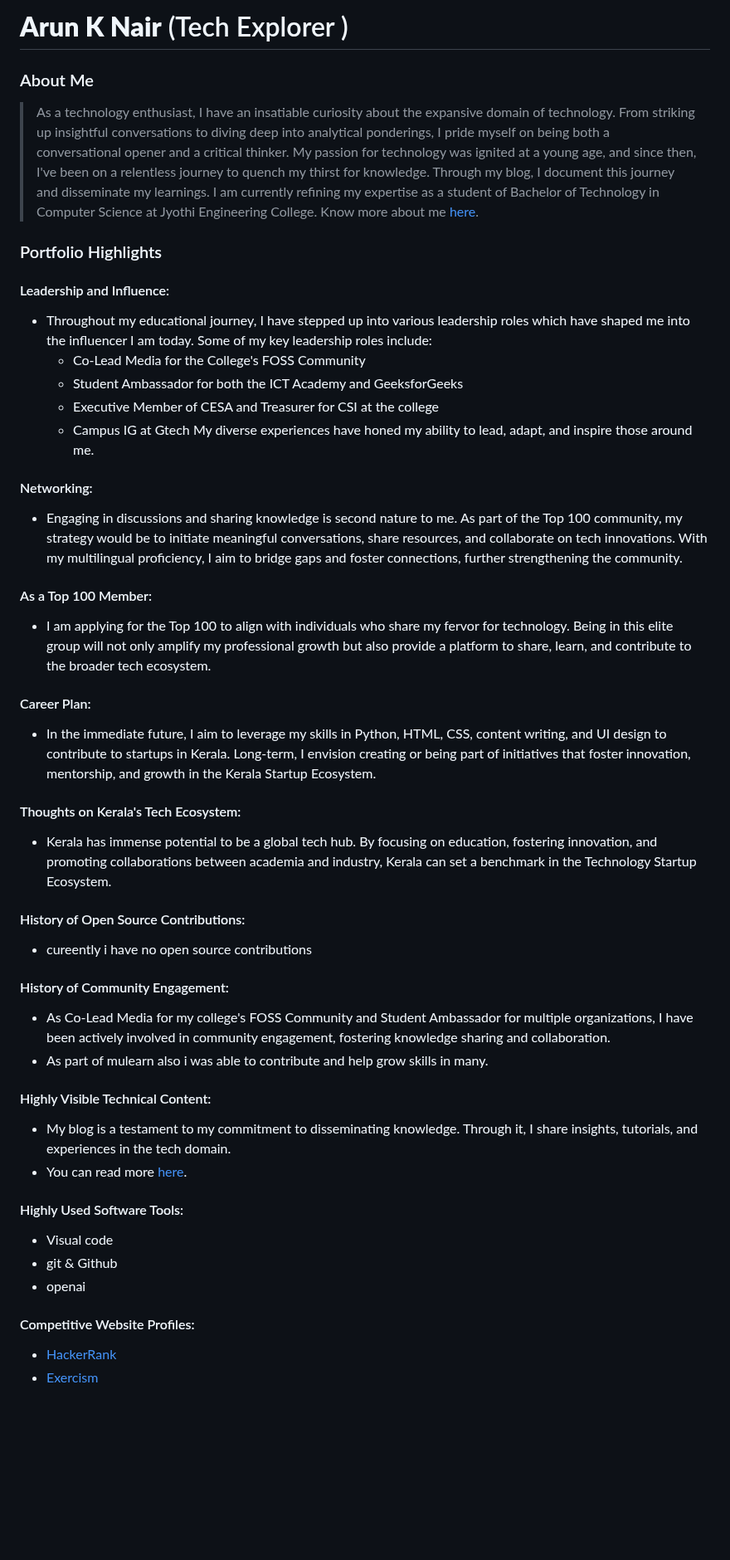
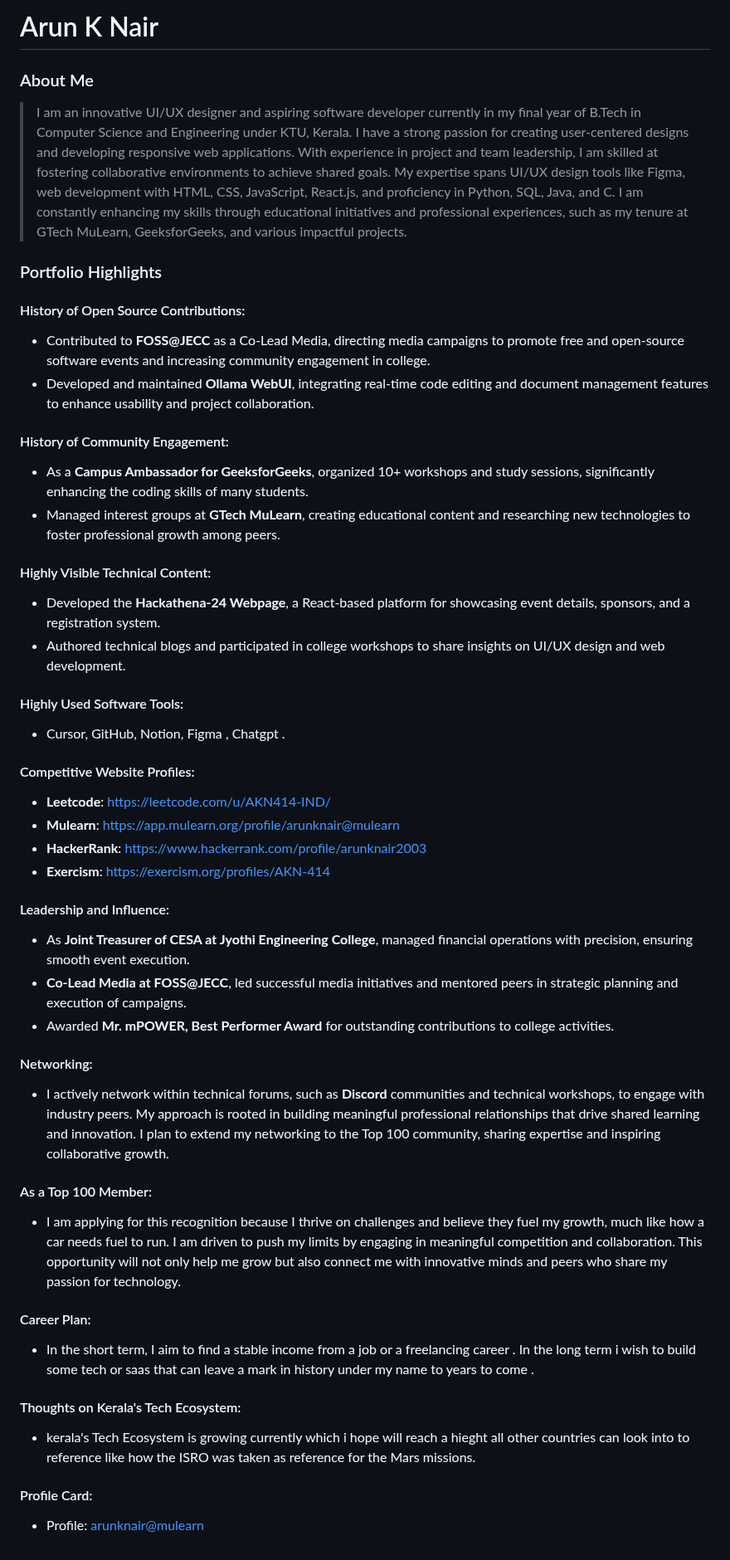
Before and after one commit to gtech-mulearn/Top-100-Coders, a Markdown page: profile/arunknair@mulearn.md, the part around the change. Shown at 83% size. Drawn GitHub-style; blank space fills up the shorter version.

```diff
--- a/profile/arunknair@mulearn.md
+++ b/profile/arunknair@mulearn.md
@@ -1,62 +1,47 @@
-# **Arun K Nair** (Tech Explorer )
+# Arun K Nair
 
 ### About Me
 
-> As a technology enthusiast, I have an insatiable curiosity about the expansive domain of technology.
-> From striking up insightful conversations to diving deep into analytical ponderings, I pride myself on being both a conversational opener and a critical thinker.
-> My passion for technology was ignited at a young age, and since then, I've been on a relentless journey to quench my thirst for knowledge.
-> Through my blog, I document this journey and disseminate my learnings.
-> I am currently refining my expertise as a student of Bachelor of Technology in Computer Science at Jyothi Engineering College.
-> Know more about me [here](https://lnkd.in/gAribGgH).
+> I am an innovative UI/UX designer and aspiring software developer currently in my final year of B.Tech in Computer Science and Engineering under KTU, Kerala. I have a strong passion for creating user-centered designs and developing responsive web applications. With experience in project and team leadership, I am skilled at fostering collaborative environments to achieve shared goals. My expertise spans UI/UX design tools like Figma, web development with HTML, CSS, JavaScript, React.js, and proficiency in Python, SQL, Java, and C. I am constantly enhancing my skills through educational initiatives and professional experiences, such as my tenure at GTech MuLearn, GeeksforGeeks, and various impactful projects.
 
 ### Portfolio Highlights
 
+#### History of Open Source Contributions:
+- Contributed to **FOSS@JECC** as a Co-Lead Media, directing media campaigns to promote free and open-source software events and increasing community engagement in college.
+- Developed and maintained **Ollama WebUI**, integrating real-time code editing and document management features to enhance usability and project collaboration.
+
+#### History of Community Engagement:
+- As a **Campus Ambassador for GeeksforGeeks**, organized 10+ workshops and study sessions, significantly enhancing the coding skills of many students.
+- Managed interest groups at **GTech MuLearn**, creating educational content and researching new technologies to foster professional growth among peers.
+
+#### Highly Visible Technical Content:
+- Developed the **Hackathena-24 Webpage**, a React-based platform for showcasing event details, sponsors, and a registration system.
+- Authored technical blogs and participated in college workshops to share insights on UI/UX design and web development.
+
+#### Highly Used Software Tools:
+- Cursor, GitHub, Notion, Figma , Chatgpt .
+
+#### Competitive Website Profiles:
+- **Leetcode**: https://leetcode.com/u/AKN414-IND/
+- **Mulearn**: https://app.mulearn.org/profile/arunknair@mulearn
+- **HackerRank**: https://www.hackerrank.com/profile/arunknair2003
+- **Exercism**:  https://exercism.org/profiles/AKN-414
 #### Leadership and Influence:
-
-- Throughout my educational journey, I have stepped up into various leadership roles which have shaped me into the influencer I am today. Some of my key leadership roles include:
-    * Co-Lead Media for the College's FOSS Community
-    * Student Ambassador for both the ICT Academy and GeeksforGeeks
-    * Executive Member of CESA and Treasurer for CSI at the college
-    * Campus IG at Gtech
-  My diverse experiences have honed my ability to lead, adapt, and inspire those around me.
+- As **Joint Treasurer of CESA at Jyothi Engineering College**, managed financial operations with precision, ensuring smooth event execution.
+- **Co-Lead Media at FOSS@JECC**, led successful media initiatives and mentored peers in strategic planning and execution of campaigns.
+- Awarded **Mr. mPOWER, Best Performer Award** for outstanding contributions to college activities.
 
 #### Networking:
-
-- Engaging in discussions and sharing knowledge is second nature to me. As part of the Top 100 community, my strategy would be to initiate meaningful conversations, share resources, and collaborate on tech innovations. With my multilingual proficiency, I aim to bridge gaps and foster connections, further strengthening the community.
+- I actively network within technical forums, such as **Discord** communities and technical workshops, to engage with industry peers. My approach is rooted in building meaningful professional relationships that drive shared learning and innovation. I plan to extend my networking to the Top 100 community, sharing expertise and inspiring collaborative growth.
 
 #### As a Top 100 Member:
-
-- I am applying for the Top 100 to align with individuals who share my fervor for technology. Being in this elite group will not only amplify my professional growth but also provide a platform to share, learn, and contribute to the broader tech ecosystem.
+- I am applying for this recognition because I thrive on challenges and believe they fuel my growth, much like how a car needs fuel to run. I am driven to push my limits by engaging in meaningful competition and collaboration. This opportunity will not only help me grow but also connect me with innovative minds and peers who share my passion for technology.
 
 #### Career Plan:
-
-- In the immediate future, I aim to leverage my skills in Python, HTML, CSS, content writing, and UI design to contribute to startups in Kerala. Long-term, I envision creating or being part of initiatives that foster innovation, mentorship, and growth in the Kerala Startup Ecosystem.
+- In the short term, I aim to find a stable income from a job or a freelancing career . In the long term i wish to build some tech or saas that can leave a mark in history under my name to years to come .
 
 #### Thoughts on Kerala's Tech Ecosystem:
+- kerala's Tech Ecosystem is growing currently which i hope will reach a hieght all other countries can look into to reference like how the ISRO was taken as reference for the Mars missions.
 
-- Kerala has immense potential to be a global tech hub. By focusing on education, fostering innovation, and promoting collaborations between academia and industry, Kerala can set a benchmark in the Technology Startup Ecosystem.
-
-#### History of Open Source Contributions:
-
-- cureently i have no open source contributions
-
-#### History of Community Engagement:
-
-- As Co-Lead Media for my college's FOSS Community and Student Ambassador for multiple organizations, I have been actively involved in community engagement, fostering knowledge sharing and collaboration.
-- As part of mulearn also i was able to contribute and help grow skills in many.
-
-#### Highly Visible Technical Content:
-
-- My blog is a testament to my commitment to disseminating knowledge. Through it, I share insights, tutorials, and experiences in the tech domain.
-- You can read more [here]([https://lnkd.in/gAribGgH](https://medium.com/@arunknair2003)).
-
-#### Highly Used Software Tools:
-
-- Visual code
-- git & Github
-- openai
-
-#### Competitive Website Profiles:
-
-- [HackerRank](https://www.hackerrank.com/profile/arunknair2003)
-- [Exercism](https://exercism.org/profiles/AKN-414)
+#### Profile Card:
+- Profile: [arunknair@mulearn](https://app.mulearn.org/profile/arunknair@mulearn)
```
